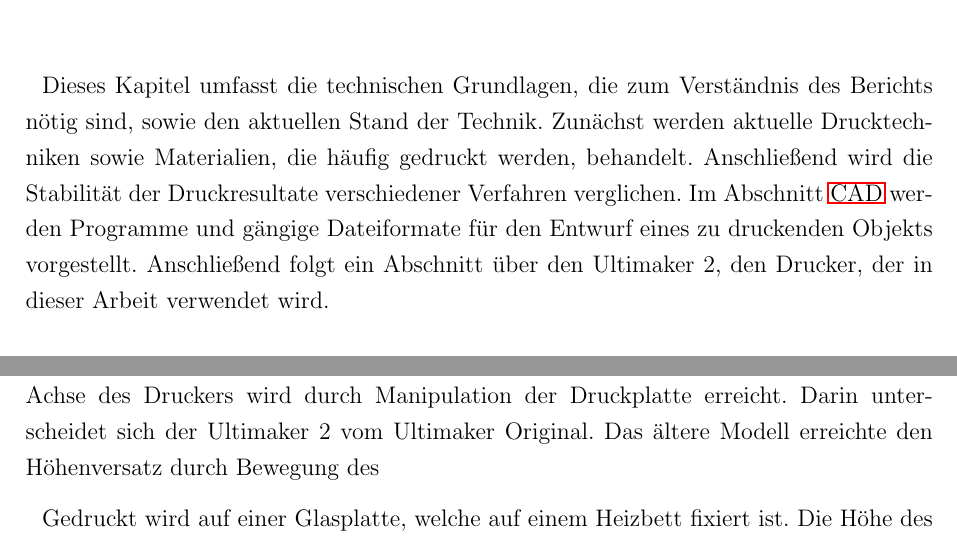
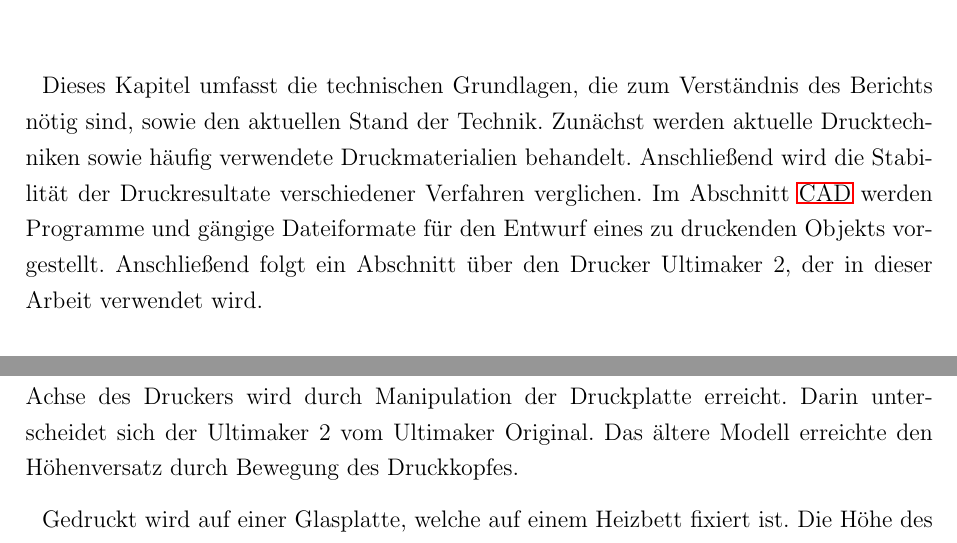
Before and after one commit to js5342/stud3dDHBW, a LaTeX document (studienarbeit.tex, which reads kapitel/sdt/sdt.tex): two parts of pages 8 and 20 of 55 before the commit and two parts of pages 8 and 21 of 56 after it, joined at a grey line, cut so that both start at the same text. Compiled offline with pdfLaTeX; the source files are stored in an older character set and shown here as Unicode; a LaTeX package or settings file that is missing is left out.

Commit message:
SdT Review

```diff
--- a/kapitel/sdt/sdt.tex
+++ b/kapitel/sdt/sdt.tex
@@ -1,8 +1,8 @@
 \chapter{Technische Grundlagen \& Stand der Technik}
 	Dieses Kapitel umfasst die technischen Grundlagen, die zum Verständnis des Berichts nötig sind, sowie den aktuellen Stand der Technik.
-	Zunächst werden aktuelle Drucktechniken sowie Materialien, die häufig gedruckt werden, behandelt. Anschließend wird die Stabilität der Druckresultate verschiedener Verfahren verglichen.
+	Zunächst werden aktuelle Drucktechniken sowie häufig verwendete Druckmaterialien behandelt. Anschließend wird die Stabilität der Druckresultate verschiedener Verfahren verglichen.
 	Im Abschnitt \ac{CAD} werden Programme und gängige Dateiformate für den Entwurf eines zu druckenden Objekts vorgestellt.
-	Anschließend folgt ein Abschnitt über den Ultimaker 2, den Drucker, der in dieser Arbeit verwendet wird.
+	Anschließend folgt ein Abschnitt über den Drucker Ultimaker 2, der in dieser Arbeit verwendet wird.
 
 % TODO Einleitung
 
@@ -132,10 +133,9 @@
 
 	Der Ultimaker 2 ist ein \ac{3D}-Drucker von der gleichnamigen Firma.
 	Das Bauvolumen umfasst 223x223x205mm. Anfang 2016 wurde der Drucker zum Ultimaker 2+ verbessert. Die hierfür nötigen Upgrades umfassen Verbesserungen des Feeders und einen neuen Druckkopf. Der neu hinzugekommene Olsson-Block ermöglicht das Wechseln der Düsen ohne die vollständige Demontage des Druckkopfes.
-
 	Die zu druckenden Dateien im G-Code-Format werden auf einer \ac{SD}-Karte vom Rechner auf den Drucker übertragen. Dort wählt man die entsprechende Datei in einem Menü aus und der Druck wird gestartet.
 
-	Die X- und Y-Position werden durch Verschieben des Druckkopfes verändert. Die Z-Achse des Druckers wird durch Manipulation der Druckplatte erreicht. Darin unterscheidet sich der Ultimaker 2 vom Ultimaker Original. Das ältere Modell erreichte den Höhenversatz durch Bewegung des %TODO:???
+	Die X- und Y-Position werden durch Verschieben des Druckkopfes verändert. Die Z-Achse des Druckers wird durch Manipulation der Druckplatte erreicht. Darin unterscheidet sich der Ultimaker 2 vom Ultimaker Original. Das ältere Modell erreichte den Höhenversatz durch Bewegung des Druckkopfes.
 
 	Gedruckt wird auf einer Glasplatte, welche auf einem Heizbett fixiert ist.
 	Die Höhe des Druckbetts kann kalibriert werden, indem seine Neigung mit Schrauben an den vorderen Ecken und seine Höhe an der Gewindestange verstellt wird.
```
Also changed, not shown: kapitel/sdt/sdt.tex (11 more changed lines).
